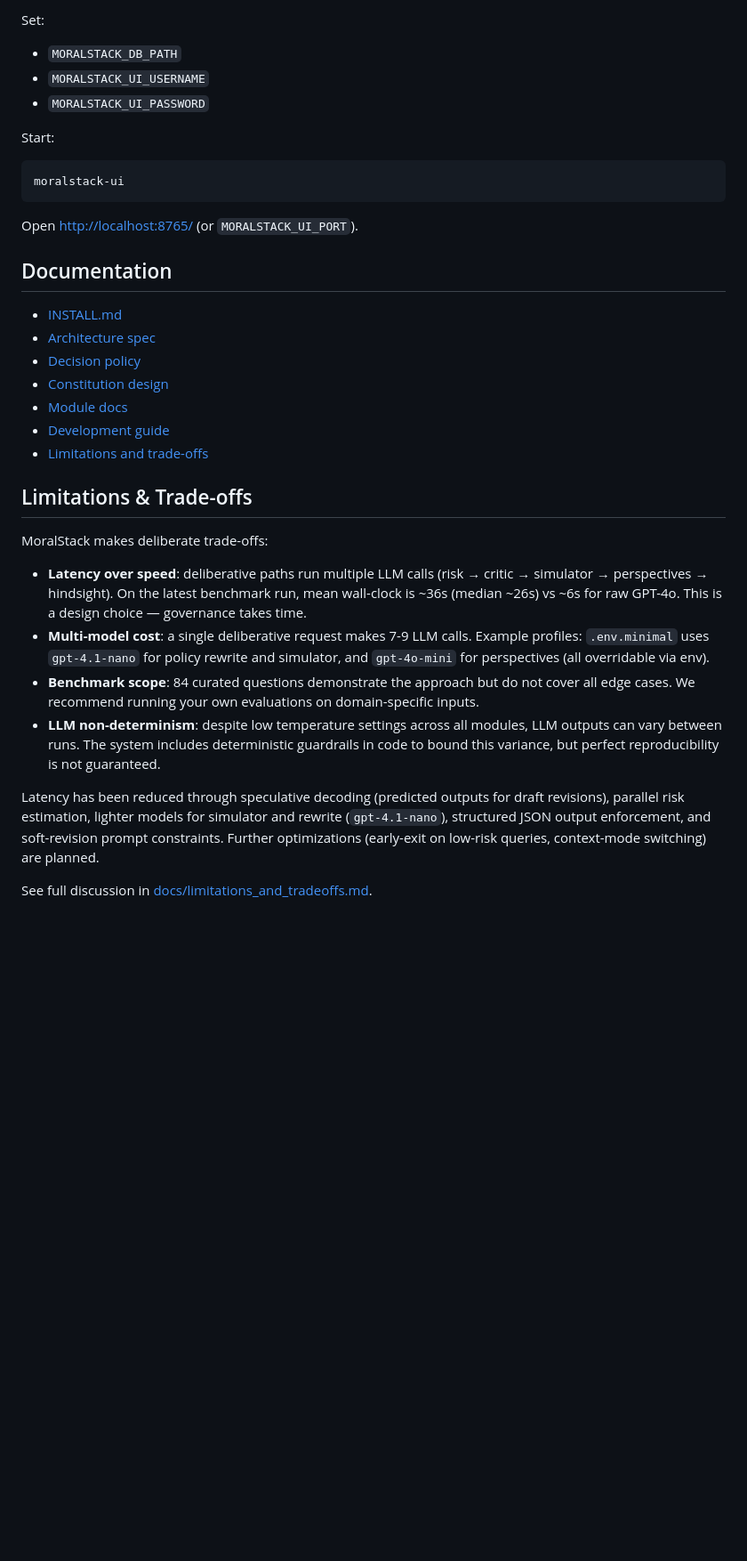
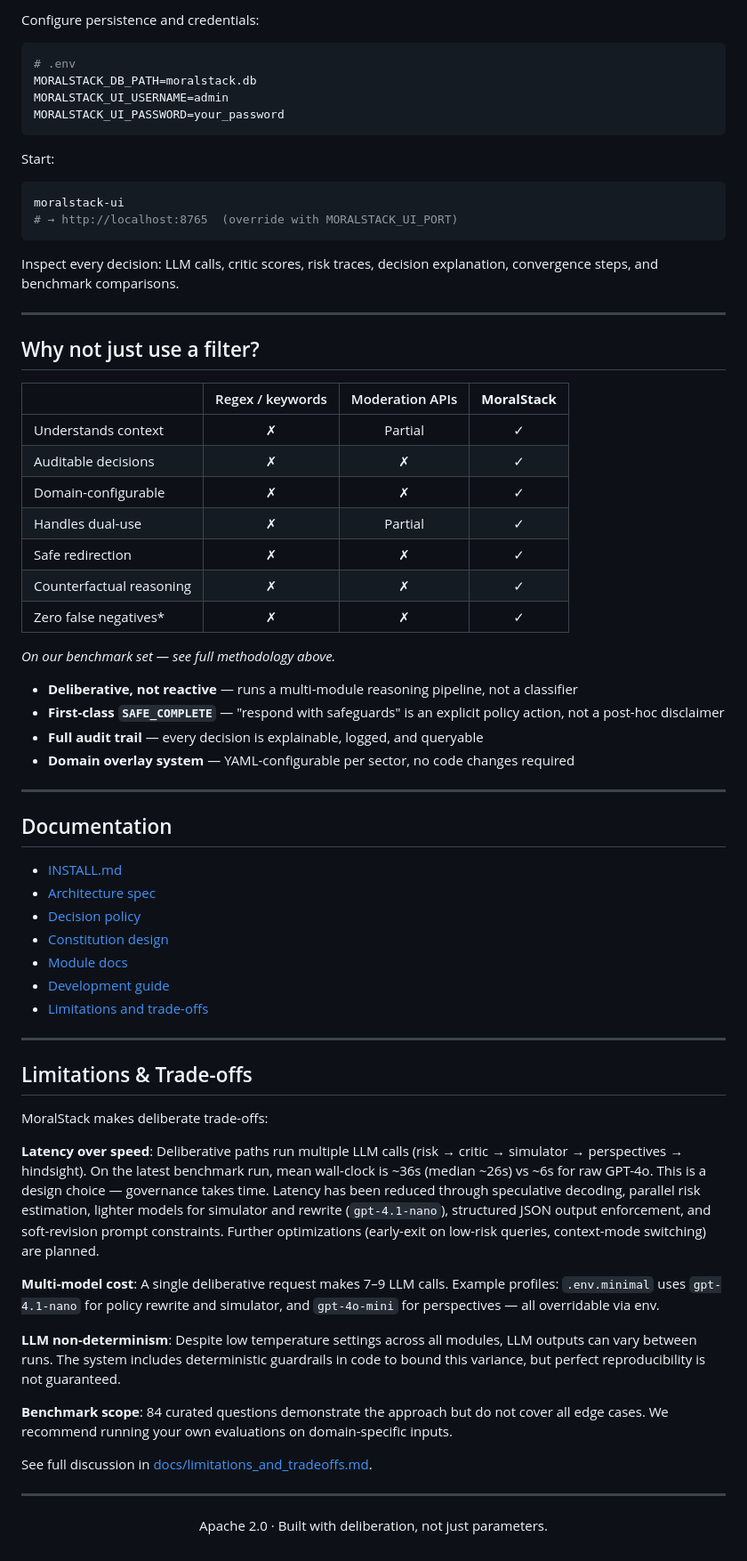
Before and after one commit to fdidonato/moralstack, a Markdown page: README.md, the part around one of its changes. Shown at 89% size. Rendered like a GitHub page; blank space fills up the shorter version.

````diff
--- a/README.md
+++ b/README.md
@@ -360,18 +405,45 @@ pip install -e .[ui]
 ```
 
-Set:
+Configure persistence and credentials:
 
-- `MORALSTACK_DB_PATH`
-- `MORALSTACK_UI_USERNAME`
-- `MORALSTACK_UI_PASSWORD`
+```bash
+# .env
+MORALSTACK_DB_PATH=moralstack.db
+MORALSTACK_UI_USERNAME=admin
+MORALSTACK_UI_PASSWORD=your_password
+```
 
 Start:
 
 ```bash
 moralstack-ui
+# → http://localhost:8765  (override with MORALSTACK_UI_PORT)
 ```
 
-Open [http://localhost:8765/](http://localhost:8765/) (or `MORALSTACK_UI_PORT`).
+Inspect every decision: LLM calls, critic scores, risk traces, decision explanation, convergence steps, and benchmark comparisons.
+
+---
+
+## Why not just use a filter?
+
+| | Regex / keywords | Moderation APIs | **MoralStack** |
+|---|:---:|:---:|:---:|
+| Understands context | ✗ | Partial | ✓ |
+| Auditable decisions | ✗ | ✗ | ✓ |
+| Domain-configurable | ✗ | ✗ | ✓ |
+| Handles dual-use | ✗ | Partial | ✓ |
+| Safe redirection | ✗ | ✗ | ✓ |
+| Counterfactual reasoning | ✗ | ✗ | ✓ |
+| Zero false negatives* | ✗ | ✗ | ✓ |
+
+*On our benchmark set — see full methodology above.*
+
+- **Deliberative, not reactive** — runs a multi-module reasoning pipeline, not a classifier
+- **First-class `SAFE_COMPLETE`** — "respond with safeguards" is an explicit policy action, not a post-hoc disclaimer
+- **Full audit trail** — every decision is explainable, logged, and queryable
+- **Domain overlay system** — YAML-configurable per sector, no code changes required
+
+---
 
 ## Documentation
 
@@ -383,15 +455,22 @@ Open [http://localhost:8765/](http://localhost:8765/) (or `MORALSTACK_UI_PORT`).
 - [Development guide](docs/DEVELOPMENT.md)
 - [Limitations and trade-offs](docs/limitations_and_tradeoffs.md)
 
+---
+
 ## Limitations & Trade-offs
 
 MoralStack makes deliberate trade-offs:
 
-- **Latency over speed**: deliberative paths run multiple LLM calls (risk → critic → simulator → perspectives → hindsight). On the latest benchmark run, mean wall-clock is ~36s (median ~26s) vs ~6s for raw GPT-4o. This is a design choice — governance takes time.
-- **Multi-model cost**: a single deliberative request makes 7-9 LLM calls. Example profiles: `.env.minimal` uses `gpt-4.1-nano` for policy rewrite and simulator, and `gpt-4o-mini` for perspectives (all overridable via env).
-- **Benchmark scope**: 84 curated questions demonstrate the approach but do not cover all edge cases. We recommend running your own evaluations on domain-specific inputs.
-- **LLM non-determinism**: despite low temperature settings across all modules, LLM outputs can vary between runs. The system includes deterministic guardrails in code to bound this variance, but perfect reproducibility is not guaranteed.
+**Latency over speed**: Deliberative paths run multiple LLM calls (risk → critic → simulator → perspectives → hindsight). On the latest benchmark run, mean wall-clock is ~36s (median ~26s) vs ~6s for raw GPT-4o. This is a design choice — governance takes time. Latency has been reduced through speculative decoding, parallel risk estimation, lighter models for simulator and rewrite (`gpt-4.1-nano`), structured JSON output enforcement, and soft-revision prompt constraints. Further optimizations (early-exit on low-risk queries, context-mode switching) are planned.
 
-Latency has been reduced through speculative decoding (predicted outputs for draft revisions), parallel risk estimation, lighter models for simulator and rewrite (`gpt-4.1-nano`), structured JSON output enforcement, and soft-revision prompt constraints. Further optimizations (early-exit on low-risk queries, context-mode switching) are planned.
+**Multi-model cost**: A single deliberative request makes 7–9 LLM calls. Example profiles: `.env.minimal` uses `gpt-4.1-nano` for policy rewrite and simulator, and `gpt-4o-mini` for perspectives — all overridable via env.
+
+**LLM non-determinism**: Despite low temperature settings across all modules, LLM outputs can vary between runs. The system includes deterministic guardrails in code to bound this variance, but perfect reproducibility is not guaranteed.
+
+**Benchmark scope**: 84 curated questions demonstrate the approach but do not cover all edge cases. We recommend running your own evaluations on domain-specific inputs.
 
 See full discussion in [docs/limitations_and_tradeoffs.md](docs/limitations_and_tradeoffs.md).
+
+---
+
+<p align="center">Apache 2.0 · Built with deliberation, not just parameters.</p>
````
Also changed, not shown: other parts of README.md (+124 -79 lines).
